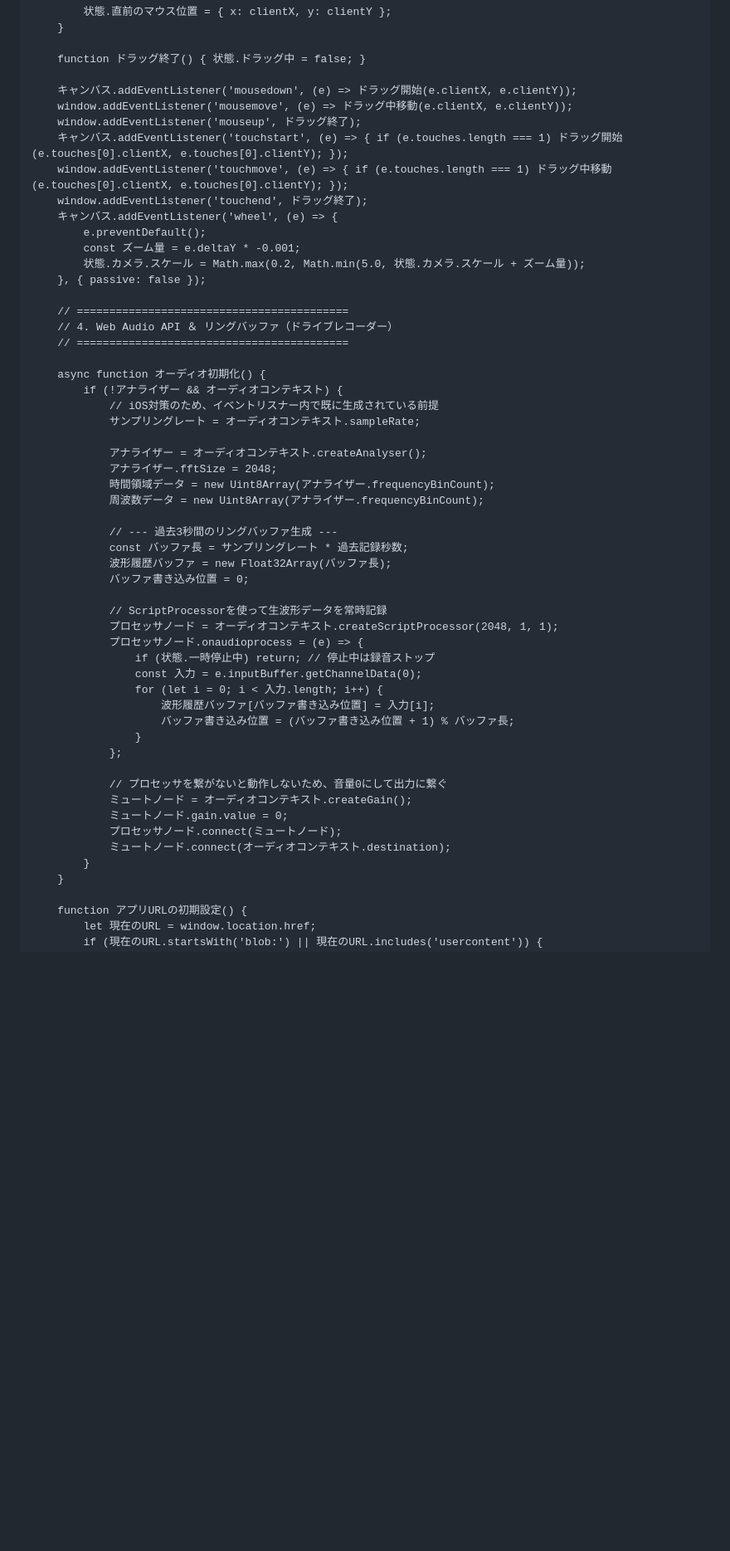
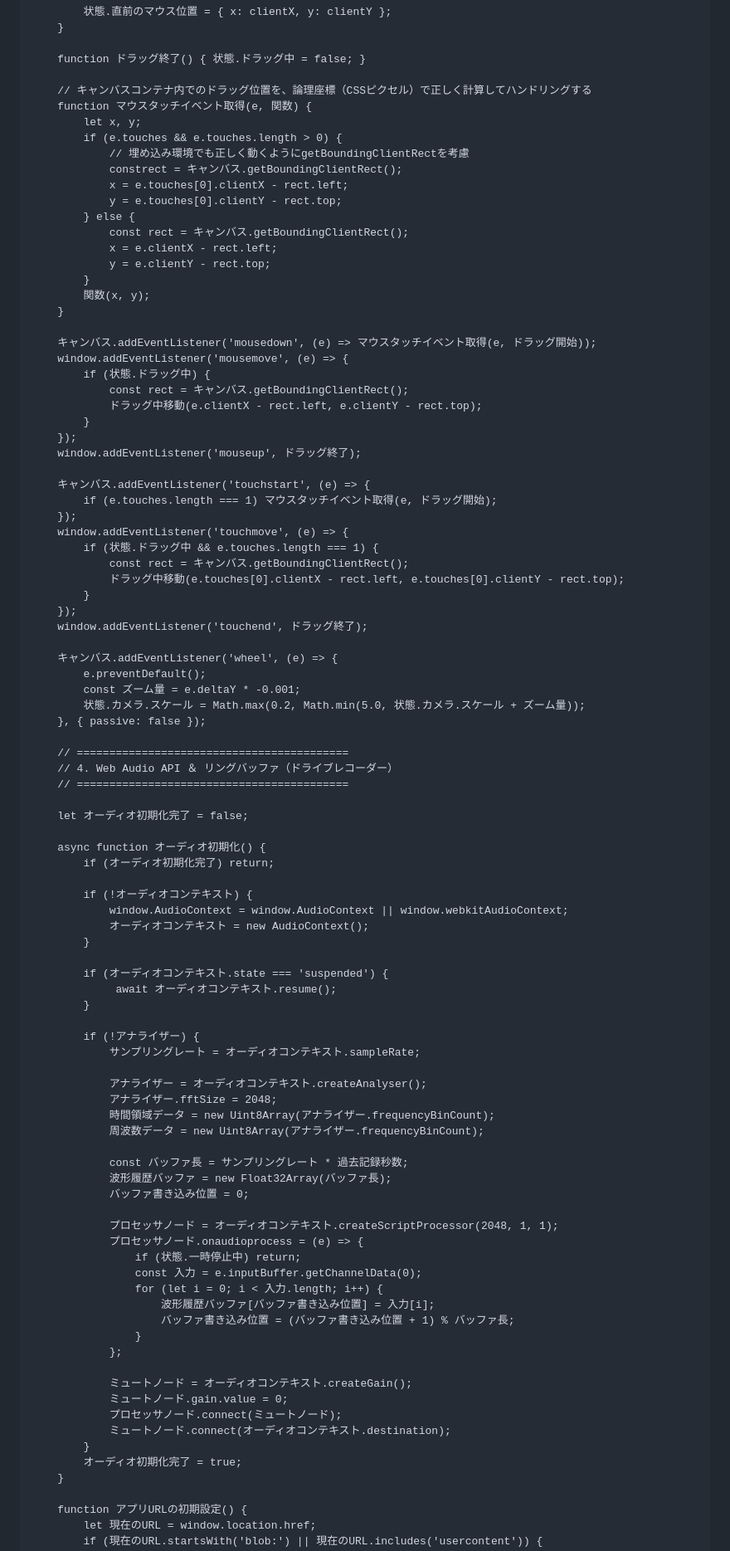
Before and after one commit to torumuraokahokkaido-coder/sound-wave, a Markdown page: README.md, the part around one of its changes. Shown at 83% size. Drawn GitHub-style; blank space fills up the shorter version.

```diff
--- a/README.md
+++ b/README.md
@@ -476,12 +494,42 @@
 
         function ドラッグ終了() { 状態.ドラッグ中 = false; }
 
-        キャンバス.addEventListener('mousedown', (e) => ドラッグ開始(e.clientX, e.clientY));
-        window.addEventListener('mousemove', (e) => ドラッグ中移動(e.clientX, e.clientY));
+        // キャンバスコンテナ内でのドラッグ位置を、論理座標（CSSピクセル）で正しく計算してハンドリングする
+        function マウスタッチイベント取得(e, 関数) {
+            let x, y;
+            if (e.touches && e.touches.length > 0) {
+                // 埋め込み環境でも正しく動くようにgetBoundingClientRectを考慮
+                constrect = キャンバス.getBoundingClientRect();
+                x = e.touches[0].clientX - rect.left;
+                y = e.touches[0].clientY - rect.top;
+            } else {
+                const rect = キャンバス.getBoundingClientRect();
+                x = e.clientX - rect.left;
+                y = e.clientY - rect.top;
+            }
+            関数(x, y);
+        }
+
+        キャンバス.addEventListener('mousedown', (e) => マウスタッチイベント取得(e, ドラッグ開始));
+        window.addEventListener('mousemove', (e) => {
+            if (状態.ドラッグ中) {
+                const rect = キャンバス.getBoundingClientRect();
+                ドラッグ中移動(e.clientX - rect.left, e.clientY - rect.top);
+            }
+        });
         window.addEventListener('mouseup', ドラッグ終了);
-        キャンバス.addEventListener('touchstart', (e) => { if (e.touches.length === 1) ドラッグ開始(e.touches[0].clientX, e.touches[0].clientY); });
-        window.addEventListener('touchmove', (e) => { if (e.touches.length === 1) ドラッグ中移動(e.touches[0].clientX, e.touches[0].clientY); });
+
+        キャンバス.addEventListener('touchstart', (e) => {
+            if (e.touches.length === 1) マウスタッチイベント取得(e, ドラッグ開始);
+        });
+        window.addEventListener('touchmove', (e) => {
+            if (状態.ドラッグ中 && e.touches.length === 1) {
+                const rect = キャンバス.getBoundingClientRect();
+                ドラッグ中移動(e.touches[0].clientX - rect.left, e.touches[0].clientY - rect.top);
+            }
+        });
         window.addEventListener('touchend', ドラッグ終了);
+
         キャンバス.addEventListener('wheel', (e) => {
             e.preventDefault();
             const ズーム量 = e.deltaY * -0.001;
@@ -492,9 +540,21 @@
         // 4. Web Audio API ＆ リングバッファ（ドライブレコーダー）
         // ==========================================
 
+        let オーディオ初期化完了 = false;
+
         async function オーディオ初期化() {
-            if (!アナライザー && オーディオコンテキスト) {
-                // iOS対策のため、イベントリスナー内で既に生成されている前提
+            if (オーディオ初期化完了) return;
+
+            if (!オーディオコンテキスト) {
+                window.AudioContext = window.AudioContext || window.webkitAudioContext;
+                オーディオコンテキスト = new AudioContext();
+            }
+
+            if (オーディオコンテキスト.state === 'suspended') {
+                 await オーディオコンテキスト.resume();
+            }
+
+            if (!アナライザー) {
                 サンプリングレート = オーディオコンテキスト.sampleRate;
 
                 アナライザー = オーディオコンテキスト.createAnalyser();
@@ -502,15 +562,13 @@
                 時間領域データ = new Uint8Array(アナライザー.frequencyBinCount);
                 周波数データ = new Uint8Array(アナライザー.frequencyBinCount);
 
-                // --- 過去3秒間のリングバッファ生成 ---
                 const バッファ長 = サンプリングレート * 過去記録秒数;
                 波形履歴バッファ = new Float32Array(バッファ長);
                 バッファ書き込み位置 = 0;
 
-                // ScriptProcessorを使って生波形データを常時記録
                 プロセッサノード = オーディオコンテキスト.createScriptProcessor(2048, 1, 1);
                 プロセッサノード.onaudioprocess = (e) => {
-                    if (状態.一時停止中) return; // 停止中は録音ストップ
+                    if (状態.一時停止中) return;
                     const 入力 = e.inputBuffer.getChannelData(0);
                     for (let i = 0; i < 入力.length; i++) {
                         波形履歴バッファ[バッファ書き込み位置] = 入力[i];
@@ -518,12 +576,12 @@
                     }
                 };
 
-                // プロセッサを繋がないと動作しないため、音量0にして出力に繋ぐ
                 ミュートノード = オーディオコンテキスト.createGain();
                 ミュートノード.gain.value = 0;
                 プロセッサノード.connect(ミュートノード);
                 ミュートノード.connect(オーディオコンテキスト.destination);
             }
+            オーディオ初期化完了 = true;
         }
 
         function アプリURLの初期設定() {
```
Also changed, not shown: other parts of README.md (+134 -87 lines).
